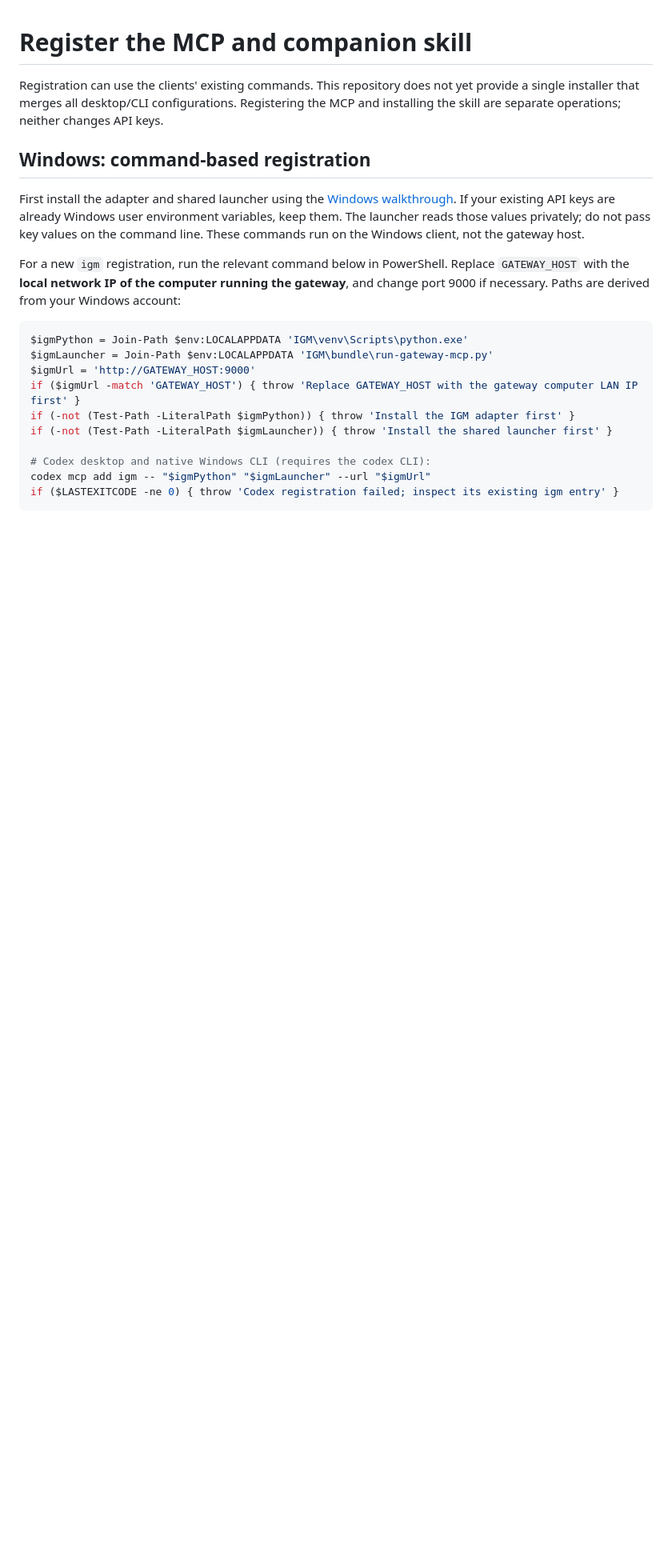
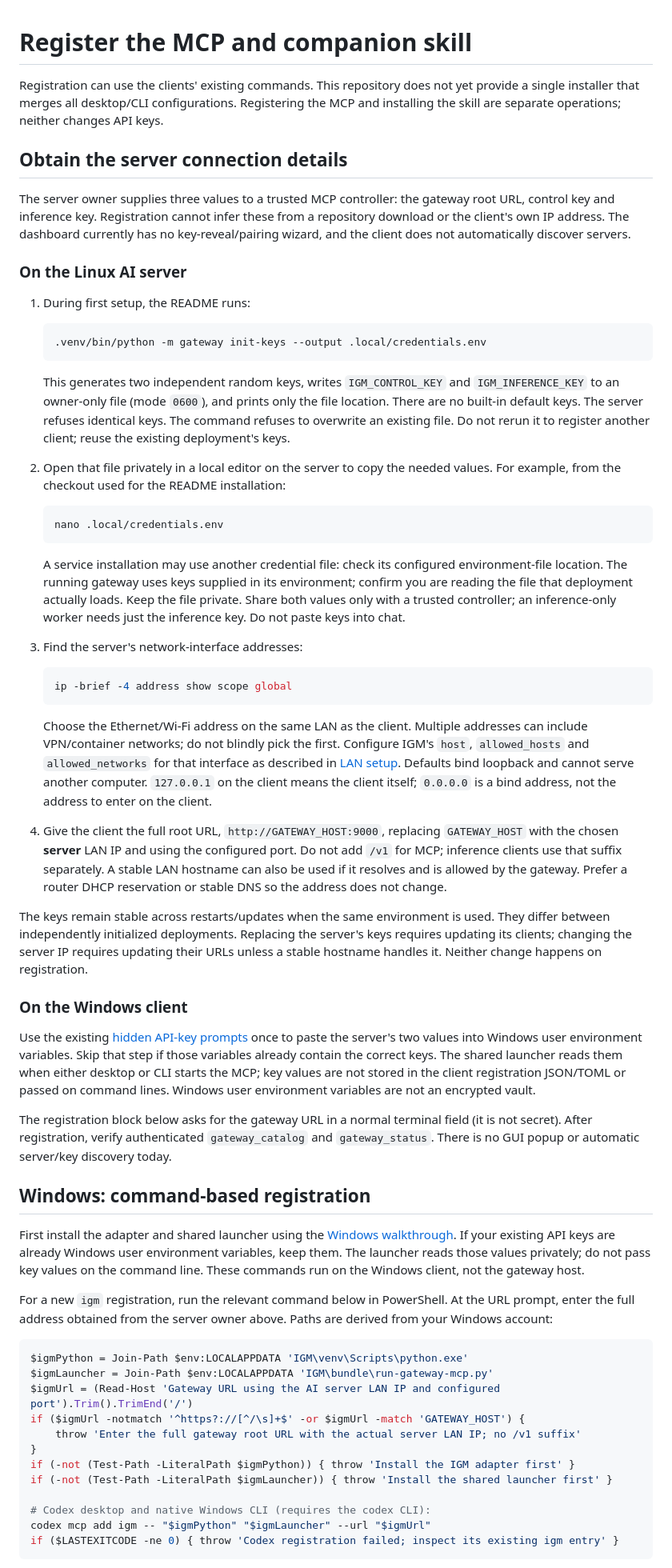
Before and after one commit to vkotios/inference-gateway-manager, a Markdown page: docs/mcp-registration.md, the part around one of its changes. Shown at 80% size. Rendered like a GitHub page; blank space fills up the shorter version.

````diff
--- a/docs/mcp-registration.md
+++ b/docs/mcp-registration.md
@@ -3,6 +3,77 @@
 Registration can use the clients' existing commands. This repository does not yet
 provide a single installer that merges all desktop/CLI configurations. Registering
 the MCP and installing the skill are separate operations; neither changes API keys.
+
+## Obtain the server connection details
+
+The server owner supplies three values to a trusted MCP controller: the gateway
+root URL, control key and inference key. Registration cannot infer these from a
+repository download or the client's own IP address. The dashboard currently has
+no key-reveal/pairing wizard, and the client does not automatically discover servers.
+
+### On the Linux AI server
+
+1. During first setup, the README runs:
+
+   ```sh
+   .venv/bin/python -m gateway init-keys --output .local/credentials.env
+   ```
+
+   This generates two independent random keys, writes `IGM_CONTROL_KEY` and
+   `IGM_INFERENCE_KEY` to an owner-only file (mode `0600`), and prints only the file
+   location. There are no built-in default keys. The server refuses identical keys.
+   The command refuses to overwrite an existing file. Do not rerun it to register
+   another client; reuse the existing deployment's keys.
+
+2. Open that file privately in a local editor on the server to copy the needed
+   values. For example, from the checkout used for the README installation:
+
+   ```sh
+   nano .local/credentials.env
+   ```
+
+   A service installation may use another credential file: check its configured
+   environment-file location. The running gateway uses keys supplied in its
+   environment; confirm you are reading the file that deployment actually loads.
+   Keep the file private. Share both values only with a trusted controller; an
+   inference-only worker needs just the inference key. Do not paste keys into chat.
+
+3. Find the server's network-interface addresses:
+
+   ```sh
+   ip -brief -4 address show scope global
+   ```
+
+   Choose the Ethernet/Wi-Fi address on the same LAN as the client. Multiple
+   addresses can include VPN/container networks; do not blindly pick the first.
+   Configure IGM's `host`, `allowed_hosts` and `allowed_networks` for that interface
+   as described in [LAN setup](../README.md#lan-security). Defaults bind loopback
+   and cannot serve another computer. `127.0.0.1` on the client means the client
+   itself; `0.0.0.0` is a bind address, not the address to enter on the client.
+
+4. Give the client the full root URL, `http://GATEWAY_HOST:9000`, replacing
+   `GATEWAY_HOST` with the chosen **server** LAN IP and using the configured port.
+   Do not add `/v1` for MCP; inference clients use that suffix separately. A stable
+   LAN hostname can also be used if it resolves and is allowed by the gateway.
+   Prefer a router DHCP reservation or stable DNS so the address does not change.
+
+The keys remain stable across restarts/updates when the same environment is used.
+They differ between independently initialized deployments. Replacing the server's
+keys requires updating its clients; changing the server IP requires updating their
+URLs unless a stable hostname handles it. Neither change happens on registration.
+
+### On the Windows client
+
+Use the existing [hidden API-key prompts](acceptance/windows-mcp/START-HERE.md#3-enter-the-api-keys-privately)
+once to paste the server's two values into Windows user environment variables.
+Skip that step if those variables already contain the correct keys. The shared
+launcher reads them when either desktop or CLI starts the MCP; key values are not
+stored in the client registration JSON/TOML or passed on command lines. Windows
+user environment variables are not an encrypted vault.
+
+The registration block below asks for the gateway URL in a normal terminal field
+(it is not secret). After registration, verify authenticated `gateway_catalog` and
+`gateway_status`. There is no GUI popup or automatic server/key discovery today.
 
 ## Windows: command-based registration
 
@@ -11,15 +82,17 @@ If your existing API keys are already Windows user environment variables, keep
 them. The launcher reads those values privately; do not pass key values on the
 command line. These commands run on the Windows client, not the gateway host.
 
-For a new `igm` registration, run the relevant command below in PowerShell. Replace
-`GATEWAY_HOST` with the **local network IP of the computer running the gateway**,
-and change port 9000 if necessary. Paths are derived from your Windows account:
+For a new `igm` registration, run the relevant command below in PowerShell. At the
+URL prompt, enter the full address obtained from the server owner above. Paths are
+derived from your Windows account:
 
 ```powershell
 $igmPython = Join-Path $env:LOCALAPPDATA 'IGM\venv\Scripts\python.exe'
 $igmLauncher = Join-Path $env:LOCALAPPDATA 'IGM\bundle\run-gateway-mcp.py'
-$igmUrl = 'http://GATEWAY_HOST:9000'
-if ($igmUrl -match 'GATEWAY_HOST') { throw 'Replace GATEWAY_HOST with the gateway computer LAN IP first' }
+$igmUrl = (Read-Host 'Gateway URL using the AI server LAN IP and configured port').Trim().TrimEnd('/')
+if ($igmUrl -notmatch '^https?://[^/\s]+$' -or $igmUrl -match 'GATEWAY_HOST') {
+    throw 'Enter the full gateway root URL with the actual server LAN IP; no /v1 suffix'
+}
 if (-not (Test-Path -LiteralPath $igmPython)) { throw 'Install the IGM adapter first' }
 if (-not (Test-Path -LiteralPath $igmLauncher)) { throw 'Install the shared launcher first' }
 
````
Also changed, not shown: other parts of docs/mcp-registration.md (+9 -5 lines), README.md (+2 -0 lines), docs/clients.md (+7 -0 lines).
